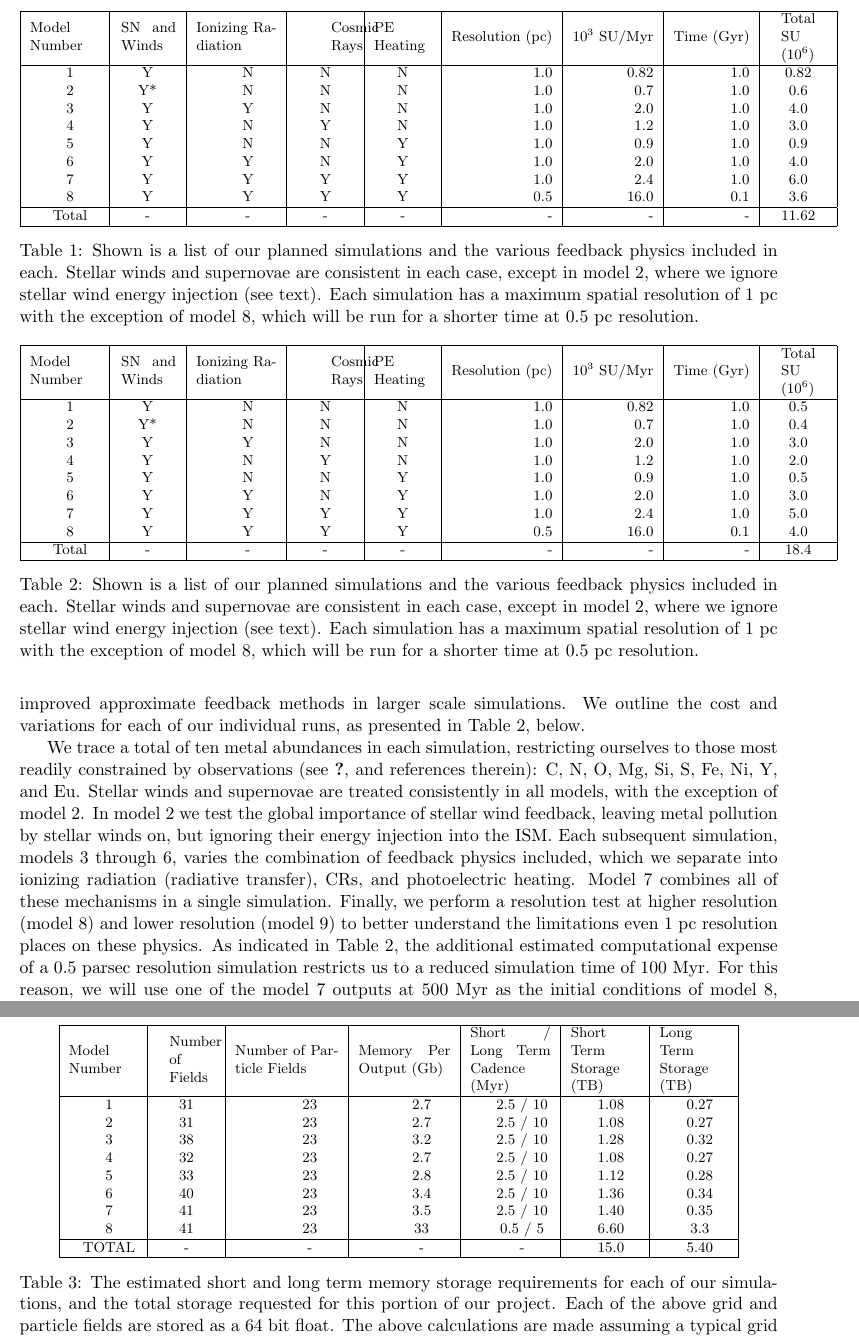
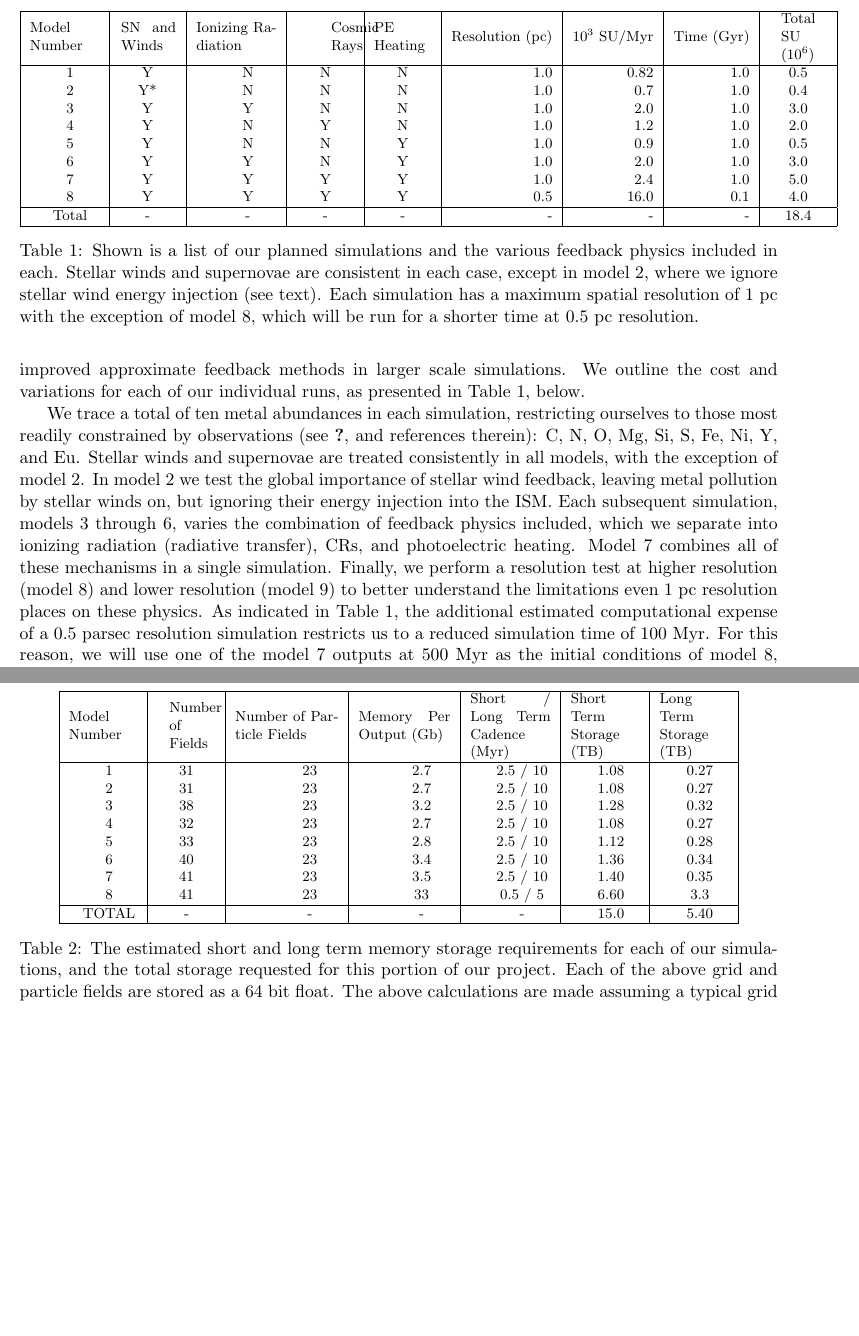
Before and after one commit to aemerick/xsede_proposal, a LaTeX document (main.tex): two parts of pages 5 and 6 of 7, joined at a grey line, cut so that both start at the same text, the shorter picture padded with empty space. Compiled offline with pdfLaTeX.

Commit message:
slight cleaning up to work with makefile

```diff
--- a/main.tex
+++ b/main.tex
@@ -91,33 +91,6 @@
  \multicolumn{1}{|m{1.5cm}|}{Model Number} & \multicolumn{1}{m{1.2cm}|}{SN and Winds} & \multicolumn{1}{m{1.75cm}|}{Ionizing Radiation} & \multicolumn{1}{m{0.5cm}|}{Cosmic Rays} & \multicolumn{1}{m{1.25cm}|}{PE Heating} & Resolution (pc) & 10$^{3}$ SU/Myr & Time (Gyr) & \multicolumn{1}{m{1.0cm}|}{Total SU (10$^{6}$)} \\
  \hline
 
-  1 & Y  & N & N & N & 1.0 & 0.82 & 1.0 & 0.82 \\
-  2 & Y* & N & N & N & 1.0 & 0.7  & 1.0 & 0.6 \\
-  3 & Y  & Y & N & N & 1.0 & 2.0  & 1.0 & 4.0 \\
-  4 & Y  & N & Y & N & 1.0 & 1.2  & 1.0 & 3.0 \\
-  5 & Y  & N & N & Y & 1.0 & 0.9  & 1.0 & 0.9 \\
-  6 & Y  & Y & N & Y & 1.0 & 2.0  & 1.0 & 4.0 \\
-  7 & Y  & Y & Y & Y & 1.0 & 2.4  & 1.0 & 6.0 \\
-  8 & Y  & Y & Y & Y & 0.5 & 16.0 & 0.1 & 3.6  \\
-  \hline
-  Total & - & - & - & - & - & - & - & 11.62  \\
- \hline
- \end{tabular}
-
- \caption{Shown is a list of our planned simulations and the various feedback physics included in each. Stellar winds and supernovae are consistent in each case, except in model 2, where we ignore stellar wind energy injection (see text). Each simulation has a maximum spatial resolution of 1 pc with the exception of model 8, which will be run for a shorter time at 0.5 pc resolution.}
-   \label{table:SU}
-\end{table}
-
-\begin{table}
-
- \centering
- \footnotesize
-
- \begin{tabular}{| R | R | R | R | R | r | r | r | R |}
- \hline
- \multicolumn{1}{|m{1.5cm}|}{Model Number} & \multicolumn{1}{m{1.2cm}|}{SN and Winds} & \multicolumn{1}{m{1.75cm}|}{Ionizing Radiation} & \multicolumn{1}{m{0.5cm}|}{Cosmic Rays} & \multicolumn{1}{m{1.25cm}|}{PE Heating} & Resolution (pc) & 10$^{3}$ SU/Myr & Time (Gyr) & \multicolumn{1}{m{1.0cm}|}{Total SU (10$^{6}$)} \\
- \hline
-
   1 & Y  & N & N & N & 1.0 & 0.82 & 1.0 & 0.5 \\
   2 & Y* & N & N & N & 1.0 & 0.7  & 1.0 & 0.4 \\
   3 & Y  & Y & N & N & 1.0 & 2.0  & 1.0 & 3.0 \\
```
Also changed, not shown: code_performance.tex (+18 -3 lines), main.tex (1 more changed lines).
